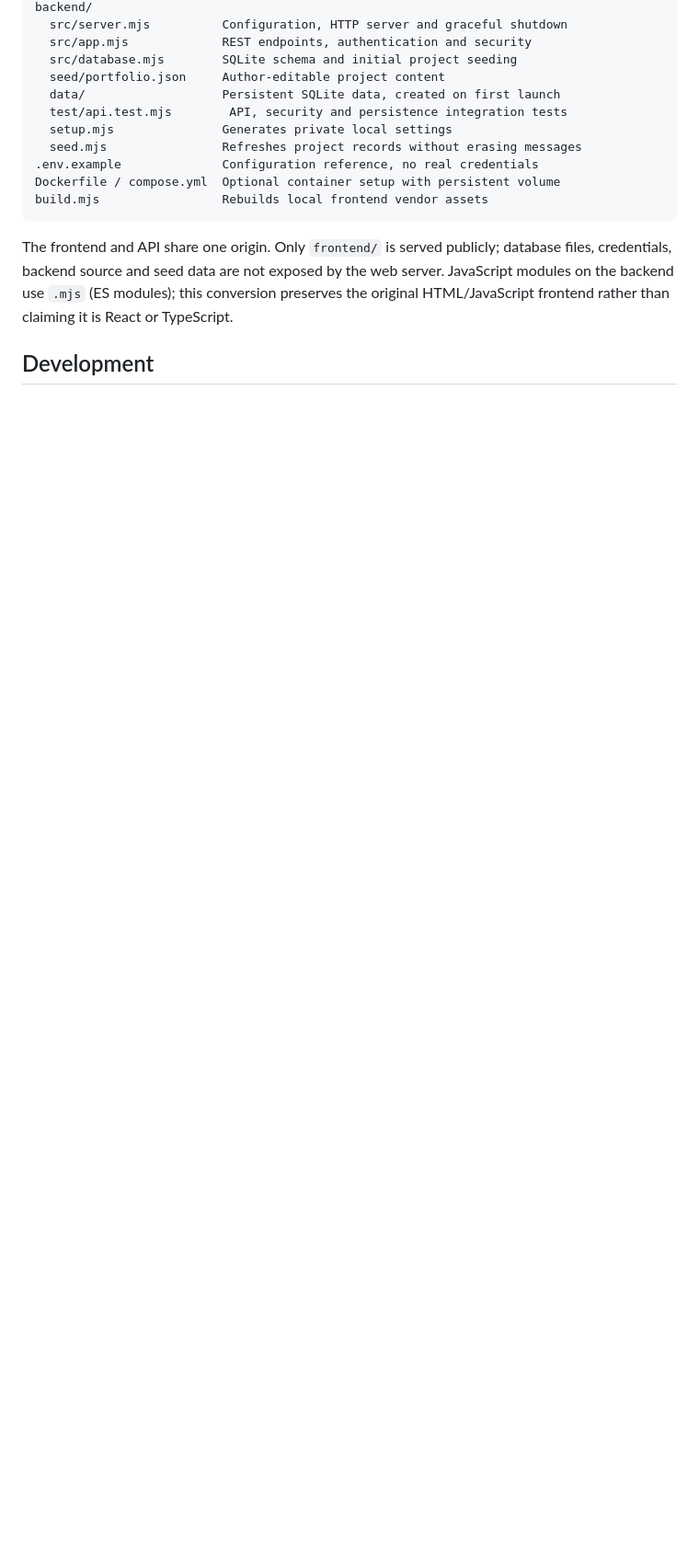
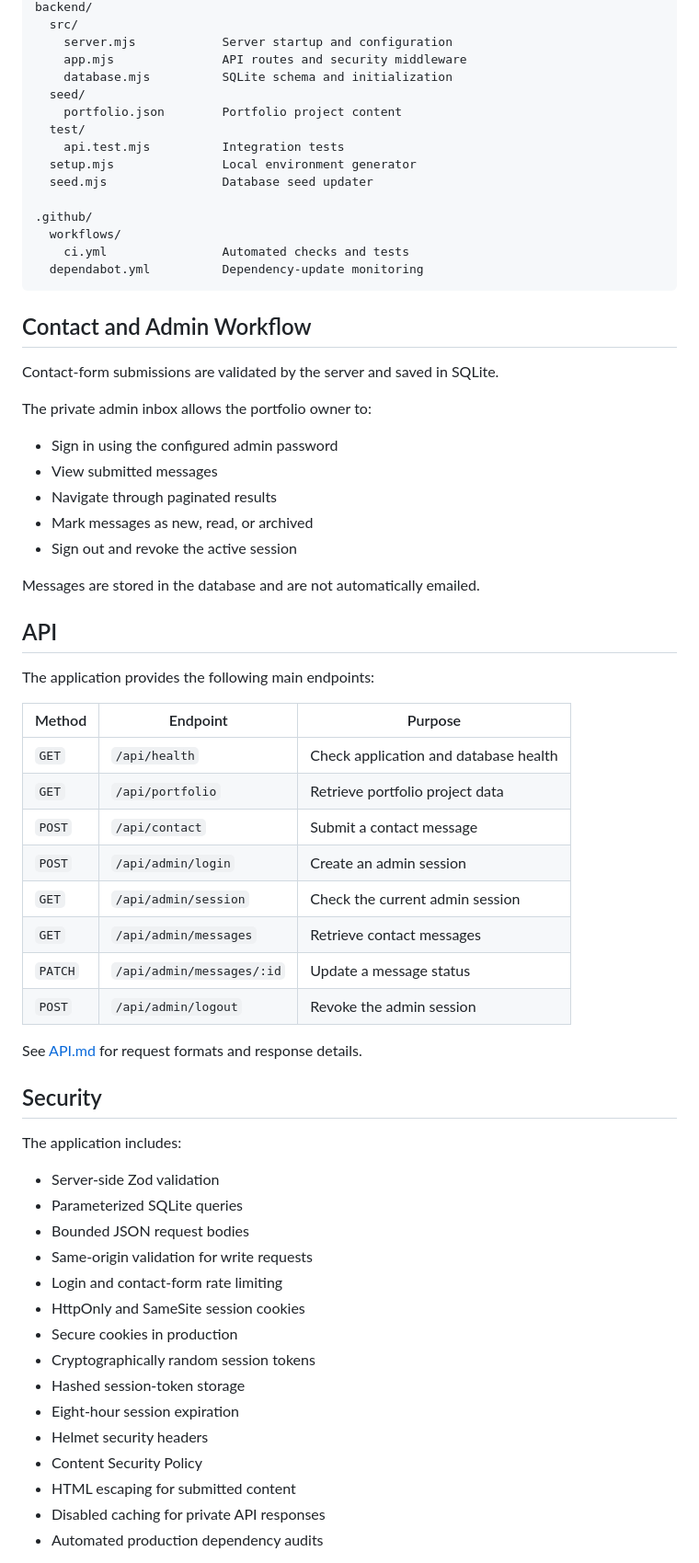
Before and after one commit to nurinirdnz/nurin-irdina-web-portfolio, a Markdown page: README.md, the part around one of its changes. Shown at 92% size. Drawn GitHub-style; blank space fills up the shorter version.

````diff
--- a/README.md
+++ b/README.md
@@ -46,17 +158,69 @@ frontend/                 Public HTML, CSS, browser JS and local assets
 backend/
-  src/server.mjs          Configuration, HTTP server and graceful shutdown
-  src/app.mjs             REST endpoints, authentication and security
-  src/database.mjs        SQLite schema and initial project seeding
-  seed/portfolio.json     Author-editable project content
-  data/                   Persistent SQLite data, created on first launch
-  test/api.test.mjs        API, security and persistence integration tests
-  setup.mjs               Generates private local settings
-  seed.mjs                Refreshes project records without erasing messages
-.env.example              Configuration reference, no real credentials
-Dockerfile / compose.yml  Optional container setup with persistent volume
-build.mjs                 Rebuilds local frontend vendor assets
+  src/
+    server.mjs            Server startup and configuration
+    app.mjs               API routes and security middleware
+    database.mjs          SQLite schema and initialization
+  seed/
+    portfolio.json        Portfolio project content
+  test/
+    api.test.mjs          Integration tests
+  setup.mjs               Local environment generator
+  seed.mjs                Database seed updater
+
+.github/
+  workflows/
+    ci.yml                Automated checks and tests
+  dependabot.yml          Dependency-update monitoring
 ```
 
-The frontend and API share one origin. Only `frontend/` is served publicly; database files, credentials, backend source and seed data are not exposed by the web server. JavaScript modules on the backend use `.mjs` (ES modules); this conversion preserves the original HTML/JavaScript frontend rather than claiming it is React or TypeScript.
+## Contact and Admin Workflow
 
-## Development
+Contact-form submissions are validated by the server and saved in SQLite.
+
+The private admin inbox allows the portfolio owner to:
+
+- Sign in using the configured admin password
+- View submitted messages
+- Navigate through paginated results
+- Mark messages as new, read, or archived
+- Sign out and revoke the active session
+
+Messages are stored in the database and are not automatically emailed.
+
+## API
+
+The application provides the following main endpoints:
+
+| Method  | Endpoint                  | Purpose                               |
+| ------- | ------------------------- | ------------------------------------- |
+| `GET`   | `/api/health`             | Check application and database health |
+| `GET`   | `/api/portfolio`          | Retrieve portfolio project data       |
+| `POST`  | `/api/contact`            | Submit a contact message              |
+| `POST`  | `/api/admin/login`        | Create an admin session               |
+| `GET`   | `/api/admin/session`      | Check the current admin session       |
+| `GET`   | `/api/admin/messages`     | Retrieve contact messages             |
+| `PATCH` | `/api/admin/messages/:id` | Update a message status               |
+| `POST`  | `/api/admin/logout`       | Revoke the admin session              |
+
+See [API.md](API.md) for request formats and response details.
+
+## Security
+
+The application includes:
+
+- Server-side Zod validation
+- Parameterized SQLite queries
+- Bounded JSON request bodies
+- Same-origin validation for write requests
+- Login and contact-form rate limiting
+- HttpOnly and SameSite session cookies
+- Secure cookies in production
+- Cryptographically random session tokens
+- Hashed session-token storage
+- Eight-hour session expiration
+- Helmet security headers
+- Content Security Policy
+- HTML escaping for submitted content
+- Disabled caching for private API responses
+- Automated production dependency audits
+
````
Also changed, not shown: other parts of README.md (+189 -69 lines).
